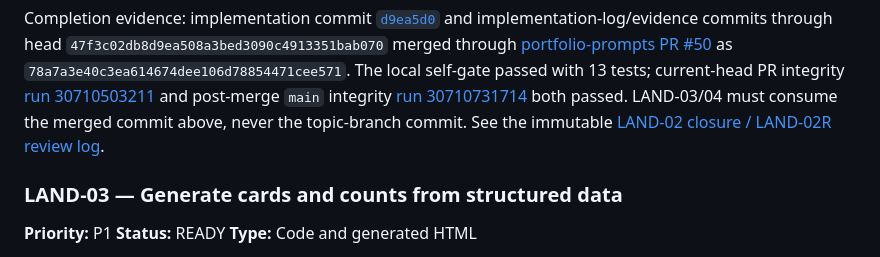
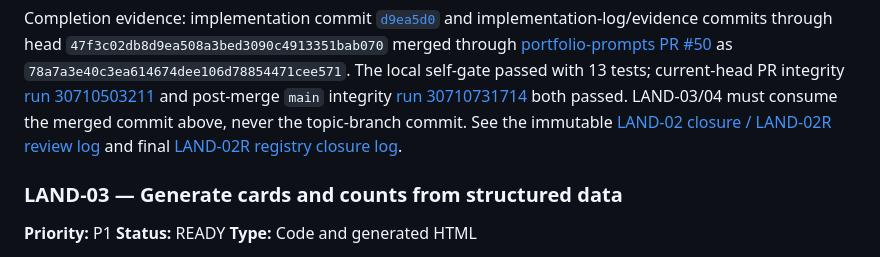
Before and after one commit to GBrooks1970/portfolio, a Markdown page: docs/backlog.md, the part around the change. Rendered like a GitHub page.

Commit message:
Record LAND-02R merge closure

```diff
--- a/docs/backlog.md
+++ b/docs/backlog.md
@@ -162,7 +162,8 @@ and post-merge `main` integrity
 [run 30710731714](https://github.com/NeoCognitus70/portfolio-prompts/actions/runs/30710731714)
 both passed. LAND-03/04 must consume the merged commit above, never the topic-branch commit.
 See the immutable
-[LAND-02 closure / LAND-02R review log](implementation-logs/2026-08-01_land-02-closure_land-02r-review.md).
+[LAND-02 closure / LAND-02R review log](implementation-logs/2026-08-01_land-02-closure_land-02r-review.md)
+and final [LAND-02R registry closure log](implementation-logs/2026-08-01_land-02r-registry-closure.md).
 
 ### LAND-03 — Generate cards and counts from structured data
 
```
Also changed, not shown: docs/implementation-logs/2026-08-01_land-02r-registry-closure.md (added, +65 -0 lines).
